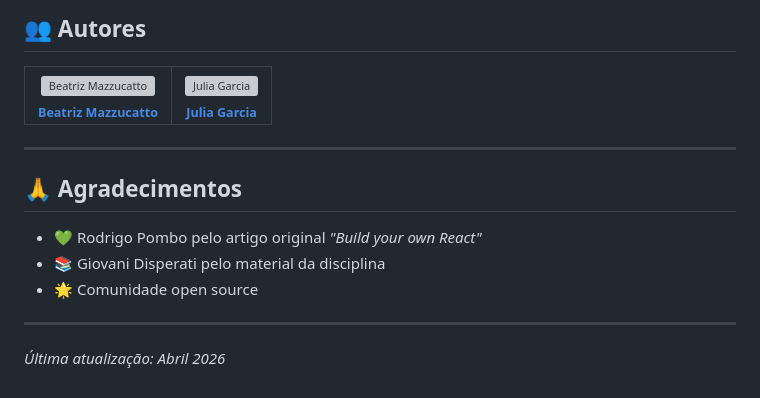
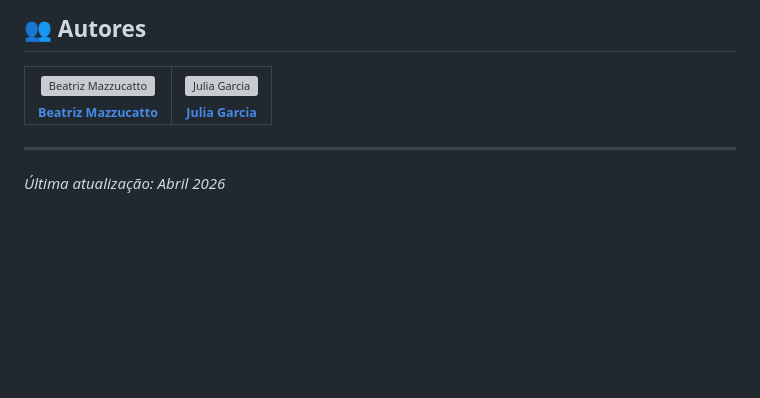
Before and after one commit to BeatrizMazzucatto/desafio-react, a Markdown page: README.md, the part around the change. Rendered like a GitHub page; blank space fills up the shorter version; grey boxes are pictures that could not be loaded.

```diff
--- a/README.md
+++ b/README.md
@@ -199,12 +199,4 @@ main
 
 ---
 
-## 🙏 Agradecimentos
-
-- 💚 Rodrigo Pombo pelo artigo original *"Build your own React"*
-- 📚 Giovani Disperati pelo material da disciplina
-- 🌟 Comunidade open source
-
----
-
 *Última atualização: Abril 2026*
```
